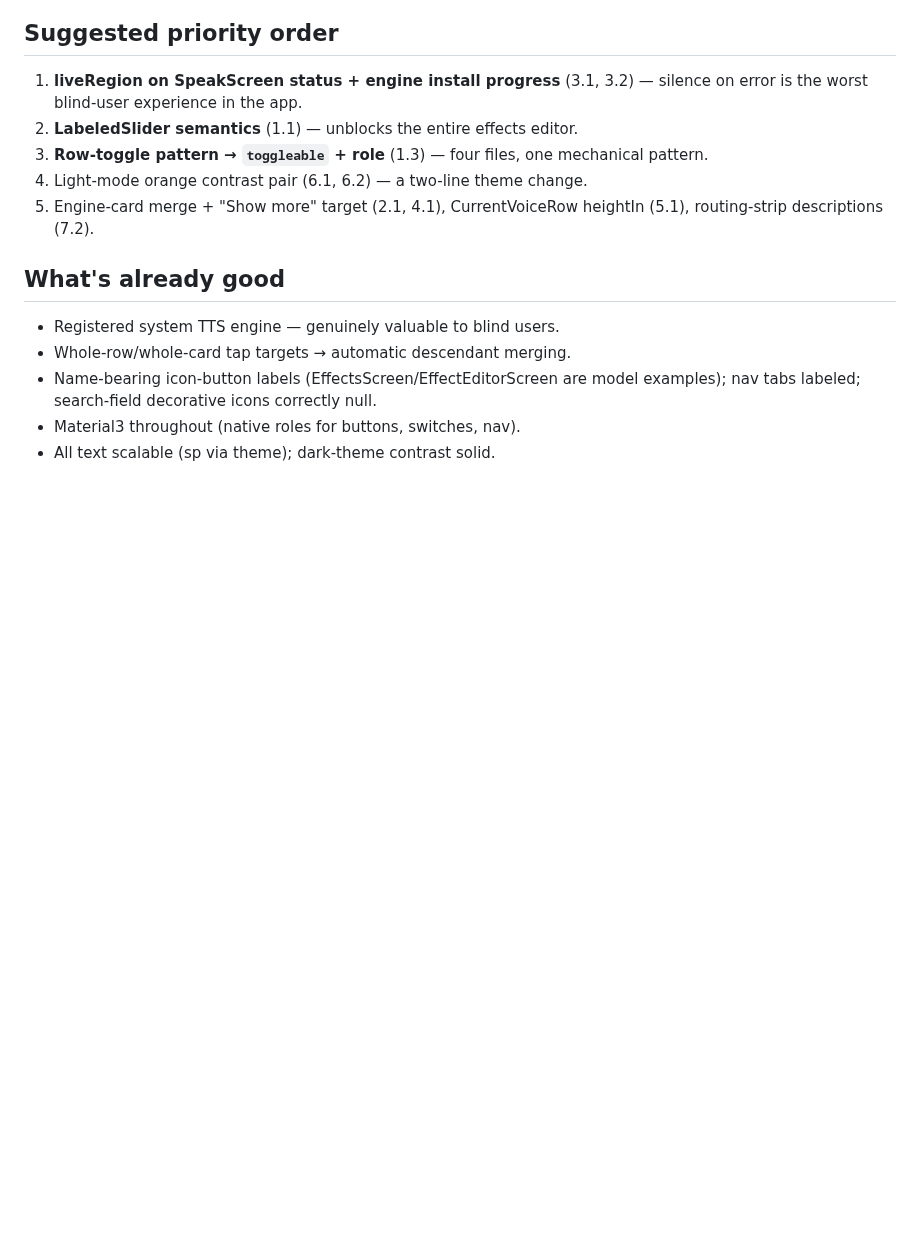
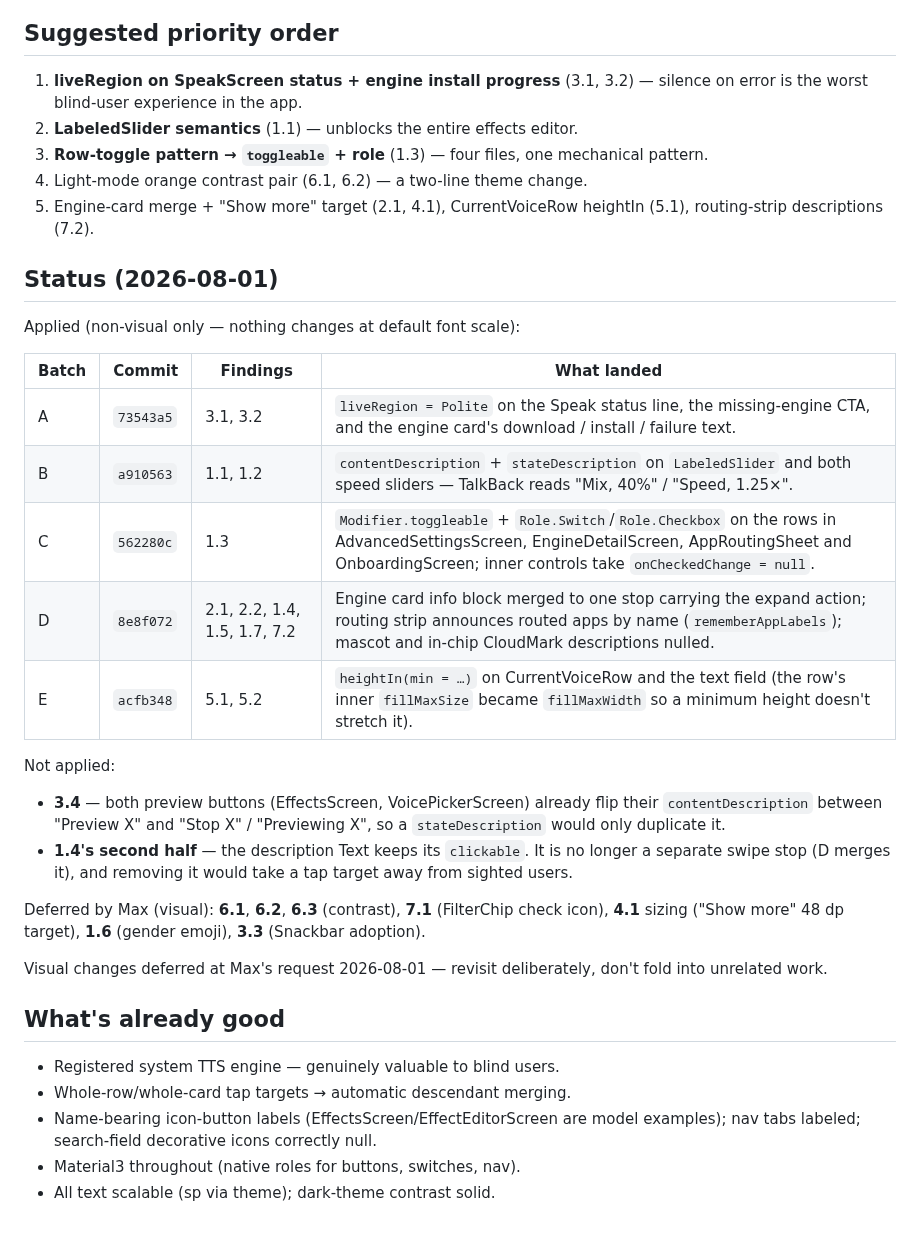
Before and after one commit to maxwhipw/marmalade-tts-android, a Markdown page: docs/ACCESSIBILITY-AUDIT-2026-08.md, the part around the change. GitHub-like rendering; blank space fills up the shorter version.

Commit message:
docs: record which accessibility findings are applied vs deferred
Co-Authored-By: Claude Fable 5 <noreply@anthropic.com>

```diff
--- a/docs/ACCESSIBILITY-AUDIT-2026-08.md
+++ b/docs/ACCESSIBILITY-AUDIT-2026-08.md
@@ -101,6 +101,34 @@ Dark scheme verified fine (≈7:1; onPrimary is dark ink — correct).
 5. Engine-card merge + "Show more" target (2.1, 4.1), CurrentVoiceRow
    heightIn (5.1), routing-strip descriptions (7.2).
 
+## Status (2026-08-01)
+
+Applied (non-visual only — nothing changes at default font scale):
+
+| Batch | Commit | Findings | What landed |
+|-------|--------|----------|-------------|
+| A | `73543a5` | 3.1, 3.2 | `liveRegion = Polite` on the Speak status line, the missing-engine CTA, and the engine card's download / install / failure text. |
+| B | `a910563` | 1.1, 1.2 | `contentDescription` + `stateDescription` on `LabeledSlider` and both speed sliders — TalkBack reads "Mix, 40%" / "Speed, 1.25×". |
+| C | `562280c` | 1.3 | `Modifier.toggleable` + `Role.Switch`/`Role.Checkbox` on the rows in AdvancedSettingsScreen, EngineDetailScreen, AppRoutingSheet and OnboardingScreen; inner controls take `onCheckedChange = null`. |
+| D | `8e8f072` | 2.1, 2.2, 1.4, 1.5, 1.7, 7.2 | Engine card info block merged to one stop carrying the expand action; routing strip announces routed apps by name (`rememberAppLabels`); mascot and in-chip CloudMark descriptions nulled. |
+| E | `acfb348` | 5.1, 5.2 | `heightIn(min = …)` on CurrentVoiceRow and the text field (the row's inner `fillMaxSize` became `fillMaxWidth` so a minimum height doesn't stretch it). |
+
+Not applied:
+
+- **3.4** — both preview buttons (EffectsScreen, VoicePickerScreen) already
+  flip their `contentDescription` between "Preview X" and "Stop X" /
+  "Previewing X", so a `stateDescription` would only duplicate it.
+- **1.4's second half** — the description Text keeps its `clickable`. It is no
+  longer a separate swipe stop (D merges it), and removing it would take a tap
+  target away from sighted users.
+
+Deferred by Max (visual): **6.1**, **6.2**, **6.3** (contrast), **7.1**
+(FilterChip check icon), **4.1** sizing ("Show more" 48 dp target), **1.6**
+(gender emoji), **3.3** (Snackbar adoption).
+
+Visual changes deferred at Max's request 2026-08-01 — revisit deliberately,
+don't fold into unrelated work.
+
 ## What's already good
 
 - Registered system TTS engine — genuinely valuable to blind users.
```
